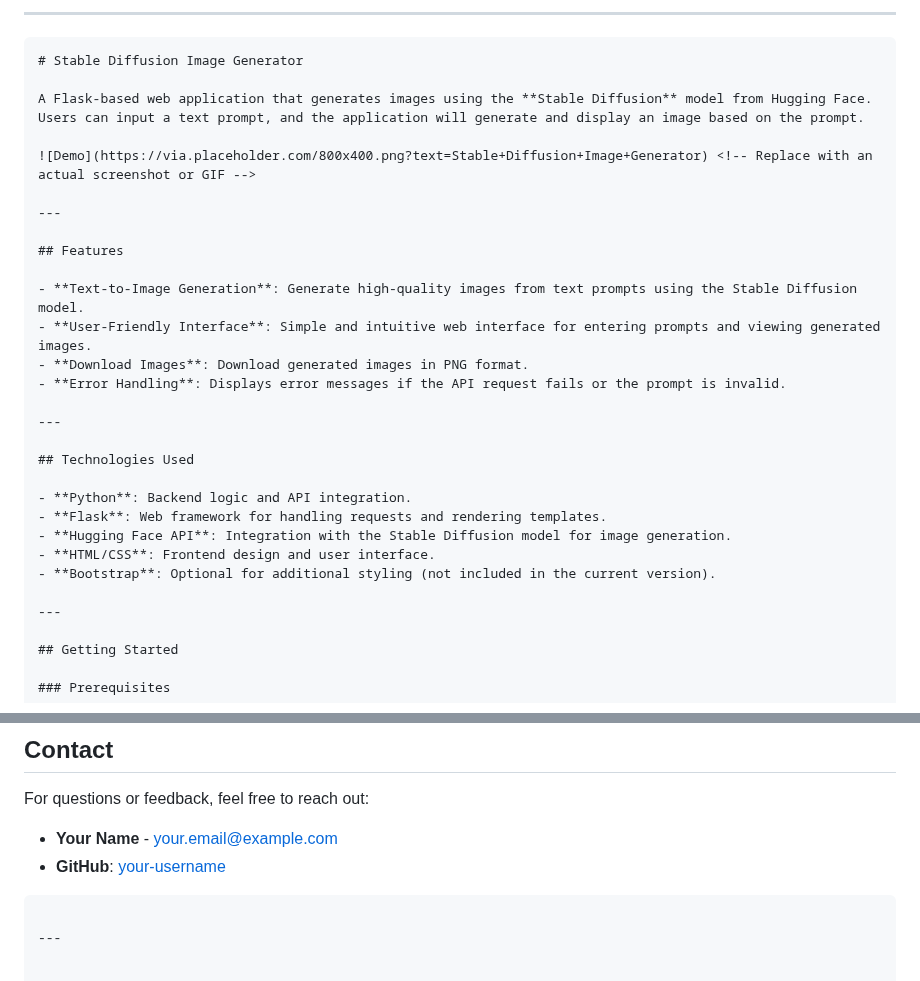
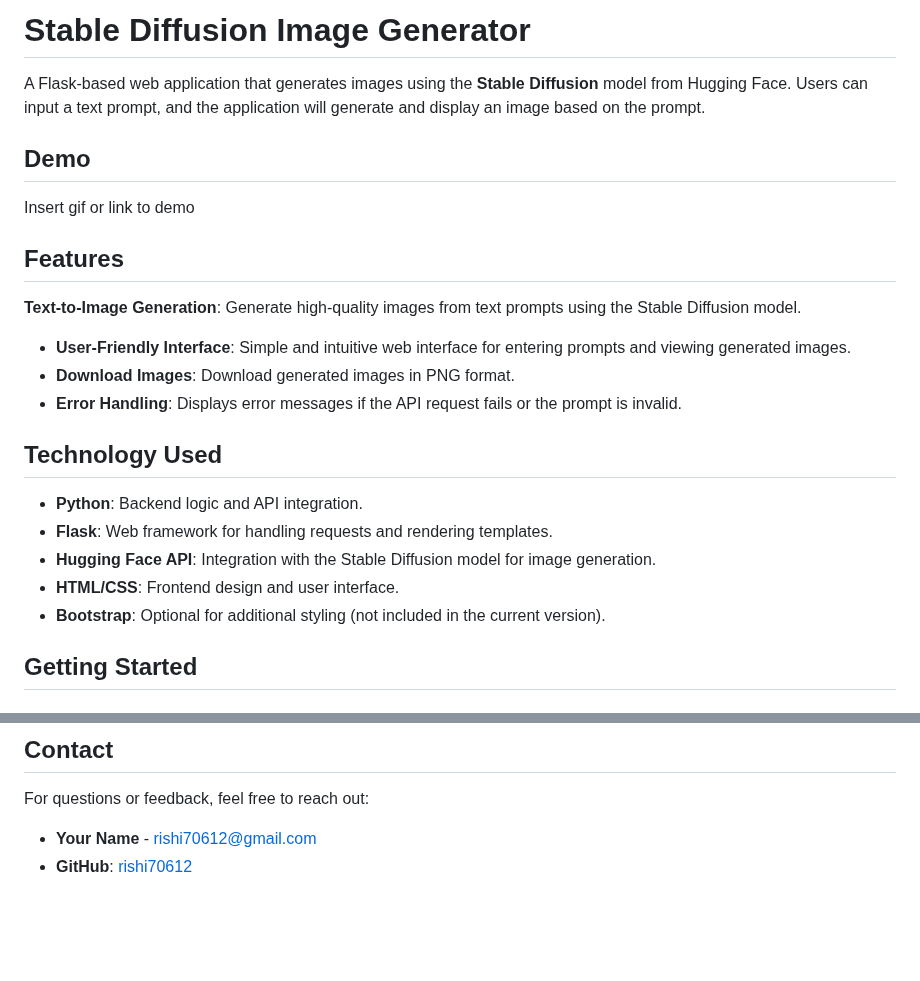
Before and after one commit to RISHI70612/IMAGE-GENERATION, a Markdown page: README.md, 2 parts joined by grey strips. GitHub-like rendering; blank space fills up the shorter version.

````diff
--- a/README.md
+++ b/README.md
@@ -1,35 +1,30 @@
 
-
----
-
-```markdown
 # Stable Diffusion Image Generator
 
 A Flask-based web application that generates images using the **Stable Diffusion** model from Hugging Face. Users can input a text prompt, and the application will generate and display an image based on the prompt.
 
-![Demo](https://via.placeholder.com/800x400.png?text=Stable+Diffusion+Image+Generator) <!-- Replace with an actual screenshot or GIF -->
 
----
+## Demo
+
+Insert gif or link to demo
+
 
 ## Features
 
-- **Text-to-Image Generation**: Generate high-quality images from text prompts using the Stable Diffusion model.
+ **Text-to-Image Generation**: Generate high-quality images from text prompts using the Stable Diffusion model.
 - **User-Friendly Interface**: Simple and intuitive web interface for entering prompts and viewing generated images.
 - **Download Images**: Download generated images in PNG format.
 - **Error Handling**: Displays error messages if the API request fails or the prompt is invalid.
 
----
 
-## Technologies Used
+
+## Technology Used
 
 - **Python**: Backend logic and API integration.
 - **Flask**: Web framework for handling requests and rendering templates.
 - **Hugging Face API**: Integration with the Stable Diffusion model for image generation.
 - **HTML/CSS**: Frontend design and user interface.
 - **Bootstrap**: Optional for additional styling (not included in the current version).
-
----
-
 ## Getting Started
 
 ### Prerequisites
@@ -137,8 +130,5 @@ This project is licensed under the MIT License. See the [LICENSE](LICENSE) file
 
 For questions or feedback, feel free to reach out:
 
-- **Your Name** - [your.email@example.com](mailto:rishi70612@gmail.com)
-- **GitHub**: [your-username](https://github.com/rishi70612)
-```
-
----
+- **Your Name** - [rishi70612@gmail.com](mailto:rishi70612@gmail.com)
+- **GitHub**: [rishi70612](https://github.com/rishi70612)
````
Also changed, not shown: other parts of README.md (+0 -2 lines).
